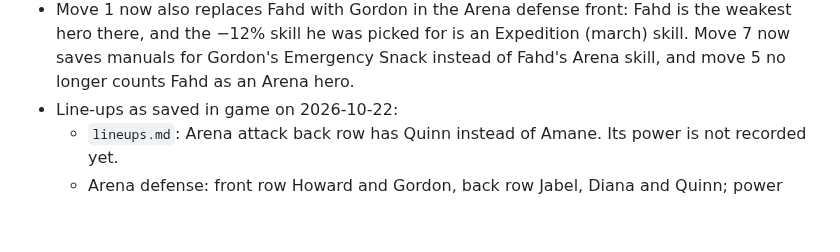
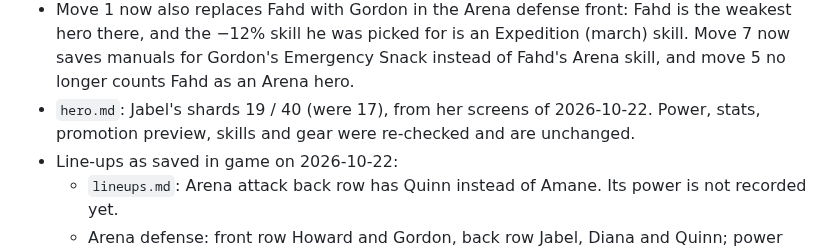
Before and after one commit to yanivil/kingshot, a Markdown page: CHANGELOG.md, the part around the change. Drawn GitHub-style; blank space fills up the shorter version.

Commit message:
Update Jabel's shards to 19/40
Co-Authored-By: Claude Opus 5.5 <noreply@anthropic.com>
Claude-Session: https://claude.ai/code/session_01YGWGDPjyGHYDTinxTTHLDn

```diff
--- a/CHANGELOG.md
+++ b/CHANGELOG.md
@@ -93,6 +93,8 @@ The format follows [Keep a Changelog](https://keepachangelog.com/en/1.1.0/).
 - Move 1 now also replaces Fahd with Gordon in the Arena defense front: Fahd is the weakest hero there, and the
   −12% skill he was picked for is an Expedition (march) skill. Move 7 now saves manuals for Gordon's Emergency
   Snack instead of Fahd's Arena skill, and move 5 no longer counts Fahd as an Arena hero.
+- `hero.md`: Jabel's shards 19 / 40 (were 17), from her screens of 2026-10-22. Power, stats, promotion
+  preview, skills and gear were re-checked and are unchanged.
 - Line-ups as saved in game on 2026-10-22:
   - `lineups.md`: Arena attack back row has Quinn instead of Amane. Its power is not recorded yet.
   - Arena defense: front row Howard and Gordon, back row Jabel, Diana and Quinn; power 2,417,730.
```
Also changed, not shown: hero.md (+2 -2 lines).
